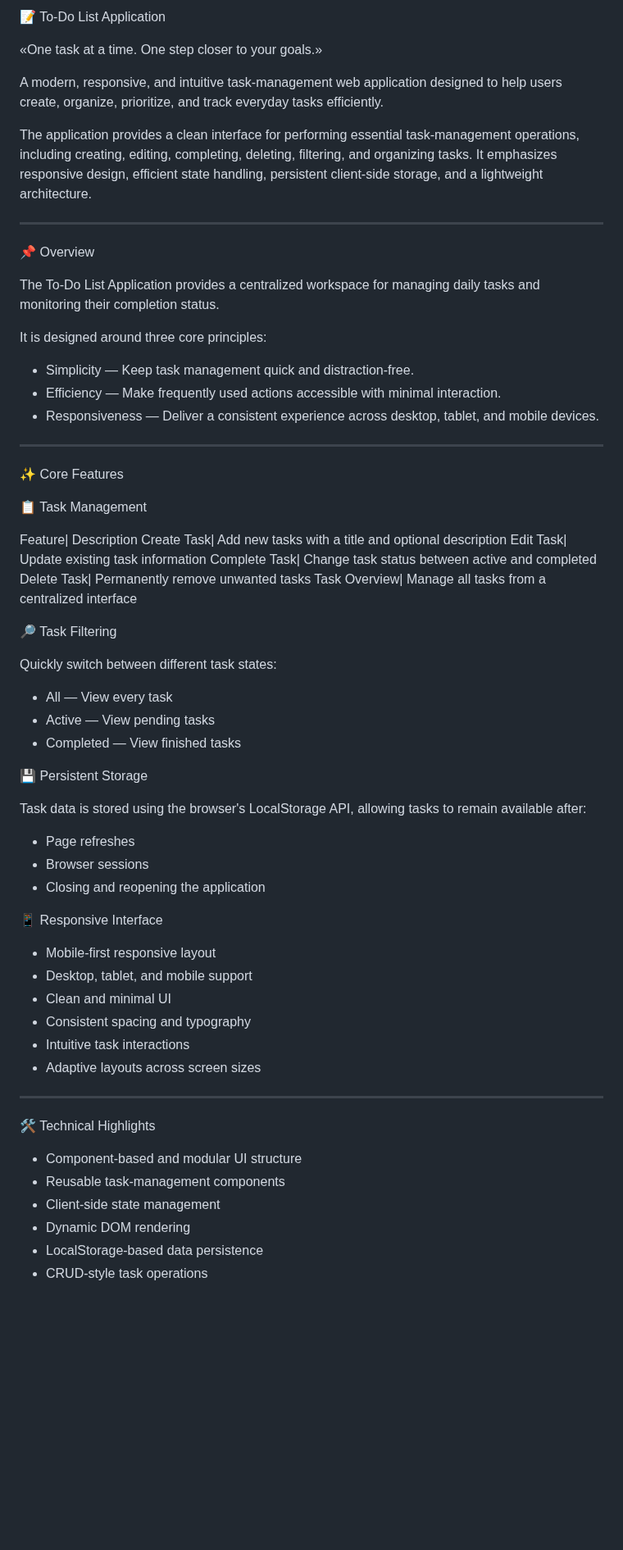
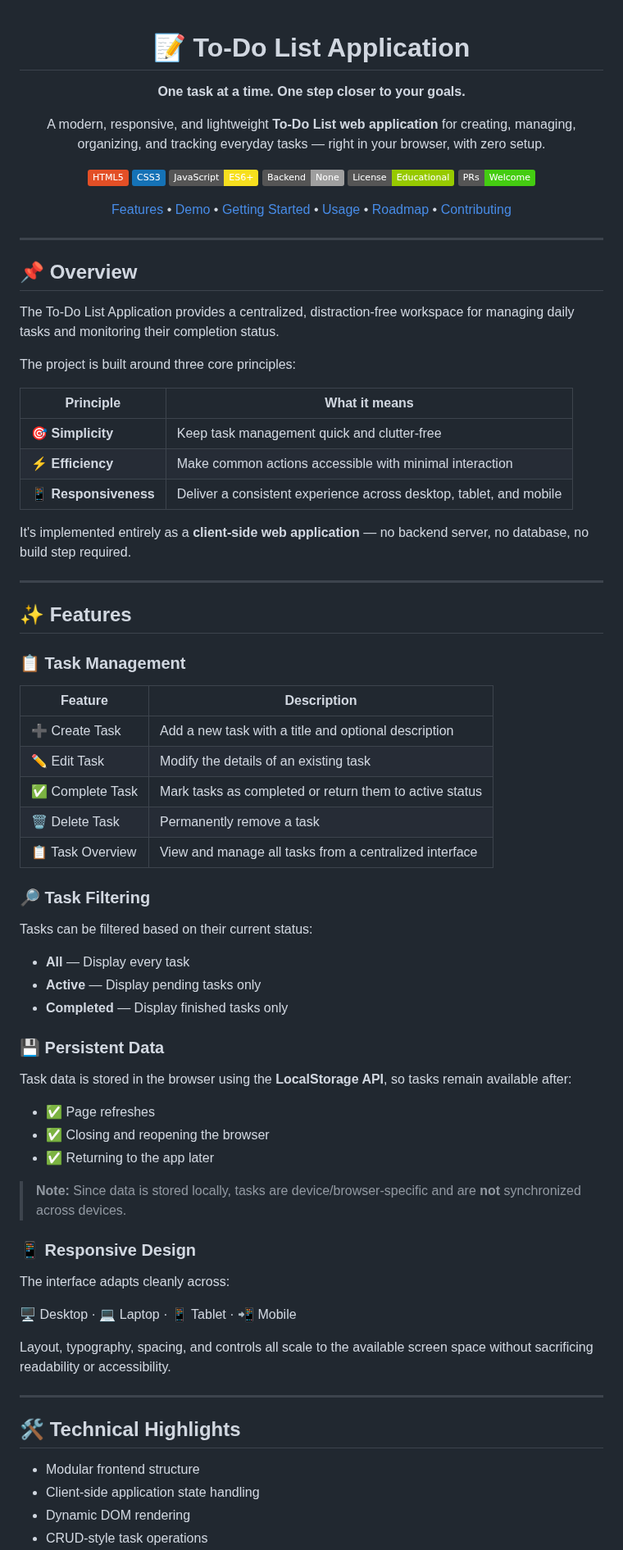
Before and after one commit to Mohitraikwar121/To-do-list-2, a Markdown page: README.md, the part around one of its changes. Shown at 82% size. GitHub-like rendering; badges without logos; blank space fills up the shorter version.

```diff
--- a/README.md
+++ b/README.md
@@ -1,68 +1,83 @@
-📝 To-Do List Application
+<div align="center">
 
-«One task at a time. One step closer to your goals.»
+# 📝 To-Do List Application
 
-A modern, responsive, and intuitive task-management web application designed to help users create, organize, prioritize, and track everyday tasks efficiently.
+**One task at a time. One step closer to your goals.**
 
-The application provides a clean interface for performing essential task-management operations, including creating, editing, completing, deleting, filtering, and organizing tasks. It emphasizes responsive design, efficient state handling, persistent client-side storage, and a lightweight architecture.
+A modern, responsive, and lightweight **To-Do List web application** for creating, managing, organizing, and tracking everyday tasks — right in your browser, with zero setup.
+
+[![HTML5](https://img.shields.io/badge/HTML5-E34F26?style=flat&logo=html5&logoColor=white)](#-technology-stack)
+[![CSS3](https://img.shields.io/badge/CSS3-1572B6?style=flat&logo=css3&logoColor=white)](#-technology-stack)
+[![JavaScript](https://img.shields.io/badge/JavaScript-ES6+-F7DF1E?style=flat&logo=javascript&logoColor=black)](#-technology-stack)
+[![No Backend](https://img.shields.io/badge/Backend-None-lightgrey)](#-overview)
+[![License](https://img.shields.io/badge/License-Educational-green)](#-license)
+[![PRs Welcome](https://img.shields.io/badge/PRs-Welcome-brightgreen)](#-contributing)
+
+[Features](#-features) • [Demo](#-screenshots) • [Getting Started](#-getting-started) • [Usage](#-usage) • [Roadmap](#%EF%B8%8F-future-improvements) • [Contributing](#-contributing)
+
+</div>
 
 ---
 
-📌 Overview
+## 📌 Overview
 
-The To-Do List Application provides a centralized workspace for managing daily tasks and monitoring their completion status.
+The To-Do List Application provides a centralized, distraction-free workspace for managing daily tasks and monitoring their completion status.
 
-It is designed around three core principles:
+The project is built around three core principles:
 
-- Simplicity — Keep task management quick and distraction-free.
-- Efficiency — Make frequently used actions accessible with minimal interaction.
-- Responsiveness — Deliver a consistent experience across desktop, tablet, and mobile devices.
+| Principle | What it means |
+|---|---|
+| 🎯 **Simplicity** | Keep task management quick and clutter-free |
+| ⚡ **Efficiency** | Make common actions accessible with minimal interaction |
+| 📱 **Responsiveness** | Deliver a consistent experience across desktop, tablet, and mobile |
+
+It's implemented entirely as a **client-side web application** — no backend server, no database, no build step required.
 
 ---
 
-✨ Core Features
+## ✨ Features
 
-📋 Task Management
+### 📋 Task Management
 
-Feature| Description
-Create Task| Add new tasks with a title and optional description
-Edit Task| Update existing task information
-Complete Task| Change task status between active and completed
-Delete Task| Permanently remove unwanted tasks
-Task Overview| Manage all tasks from a centralized interface
+| Feature | Description |
+| --- | --- |
+| ➕ Create Task | Add a new task with a title and optional description |
+| ✏️ Edit Task | Modify the details of an existing task |
+| ✅ Complete Task | Mark tasks as completed or return them to active status |
+| 🗑️ Delete Task | Permanently remove a task |
+| 📋 Task Overview | View and manage all tasks from a centralized interface |
 
-🔎 Task Filtering
+### 🔎 Task Filtering
 
-Quickly switch between different task states:
+Tasks can be filtered based on their current status:
 
-- All — View every task
-- Active — View pending tasks
-- Completed — View finished tasks
+- **All** — Display every task
+- **Active** — Display pending tasks only
+- **Completed** — Display finished tasks only
 
-💾 Persistent Storage
+### 💾 Persistent Data
 
-Task data is stored using the browser's LocalStorage API, allowing tasks to remain available after:
+Task data is stored in the browser using the **LocalStorage API**, so tasks remain available after:
 
-- Page refreshes
-- Browser sessions
-- Closing and reopening the application
+- ✅ Page refreshes
+- ✅ Closing and reopening the browser
+- ✅ Returning to the app later
 
-📱 Responsive Interface
+> **Note:** Since data is stored locally, tasks are device/browser-specific and are **not** synchronized across devices.
 
-- Mobile-first responsive layout
-- Desktop, tablet, and mobile support
-- Clean and minimal UI
-- Consistent spacing and typography
-- Intuitive task interactions
-- Adaptive layouts across screen sizes
+### 📱 Responsive Design
+
+The interface adapts cleanly across:
+
+🖥️ Desktop · 💻 Laptop · 📱 Tablet · 📲 Mobile
+
+Layout, typography, spacing, and controls all scale to the available screen space without sacrificing readability or accessibility.
 
 ---
 
-🛠️ Technical Highlights
+## 🛠️ Technical Highlights
 
-- Component-based and modular UI structure
-- Reusable task-management components
-- Client-side state management
+- Modular frontend structure
+- Client-side application state handling
 - Dynamic DOM rendering
-- LocalStorage-based data persistence
 - CRUD-style task operations
```
Also changed, not shown: other parts of README.md (+268 -219 lines).
